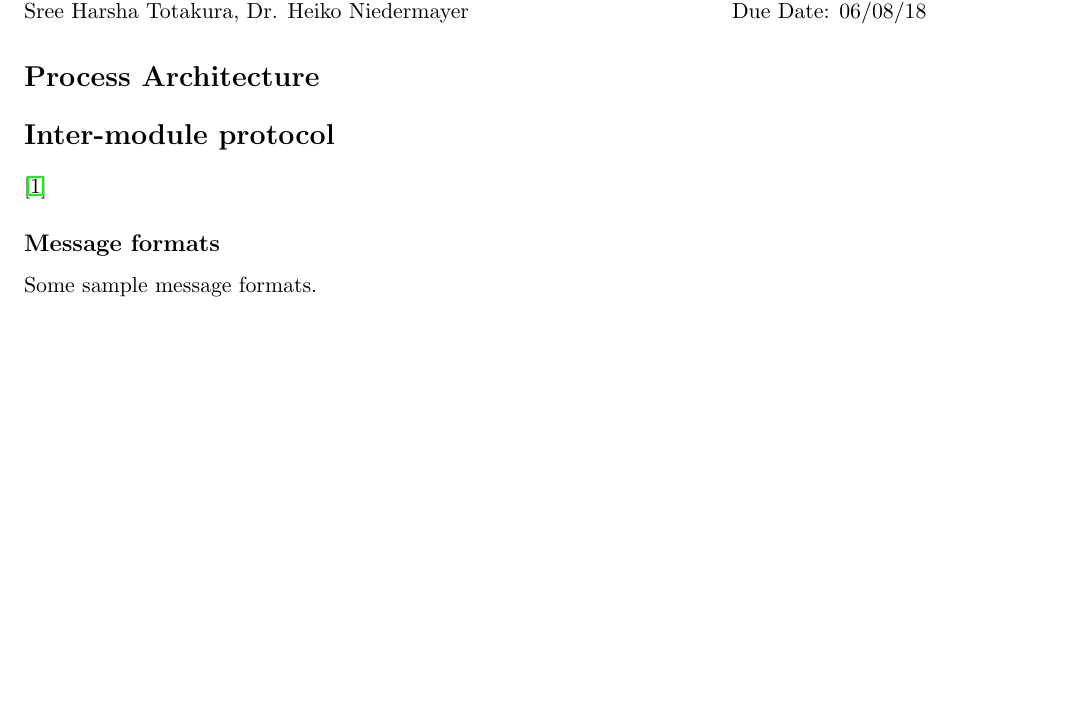
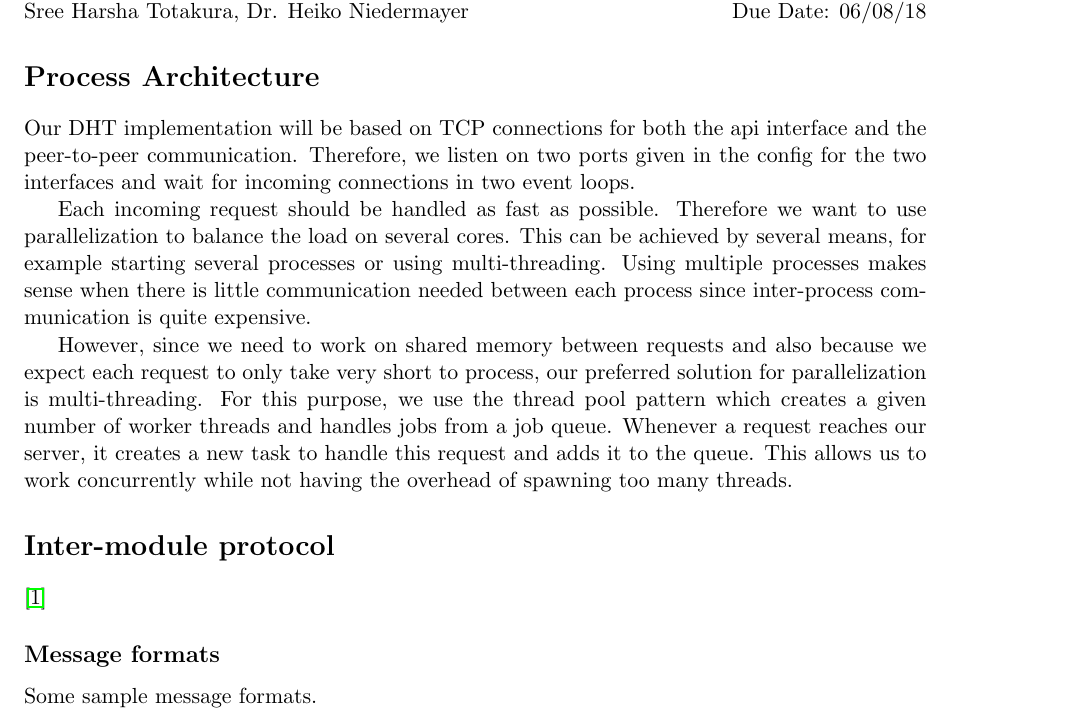
Before and after one commit to Benestar/rust-chord, a LaTeX document (docs/reports/interim_report/main.tex): part of page 1 of 4 before the commit and part of page 1 of 3 after it, cut so that both start at the same text, the shorter picture padded with empty space. Compiled offline with pdfLaTeX.

Commit message:
Add Process Architecture section

```diff
--- a/docs/reports/interim_report/main.tex
+++ b/docs/reports/interim_report/main.tex
@@ -17,6 +17,13 @@ Prof. Dr.-Ing Georg Carle \hfill Benedikt Seidl, Stefan Su\\
 Sree Harsha Totakura, Dr. Heiko Niedermayer \hfill Due Date: 06/08/18
 
 \section*{Process Architecture}
+
+Our DHT implementation will be based on TCP connections for both the api interface and the peer-to-peer communication. Therefore, we listen on two ports given in the config for the two interfaces and wait for incoming connections in two event loops.
+
+Each incoming request should be handled as fast as possible. Therefore we want to use parallelization to balance the load on several cores. This can be achieved by several means, for example starting several processes or using multi-threading.
+Using multiple processes makes sense when there is little communication needed between each process since inter-process communication is quite expensive.
+
+However, since we need to work on shared memory between requests and also because we expect each request to only take very short to process, our preferred solution for parallelization is multi-threading. For this purpose, we use the thread pool pattern which creates a given number of worker threads and handles jobs from a job queue. Whenever a request reaches our server, it creates a new task to handle this request and adds it to the queue. This allows us to work concurrently while not having the overhead of spawning too many threads.
 
 % using thread pool to parallelize handling of incoming connecitons
 % no separate processes to avoid inter-process communication overhead
```
